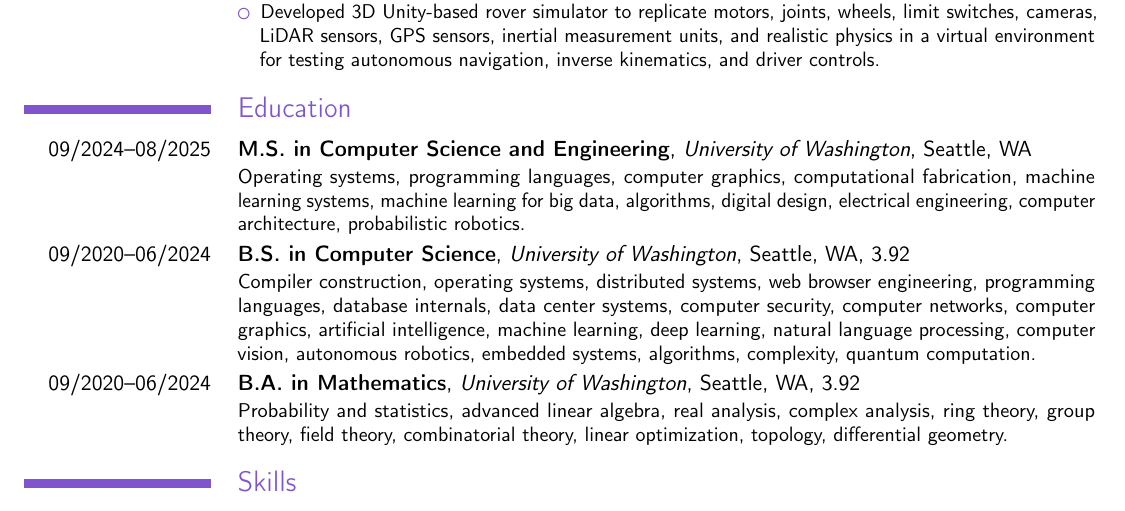
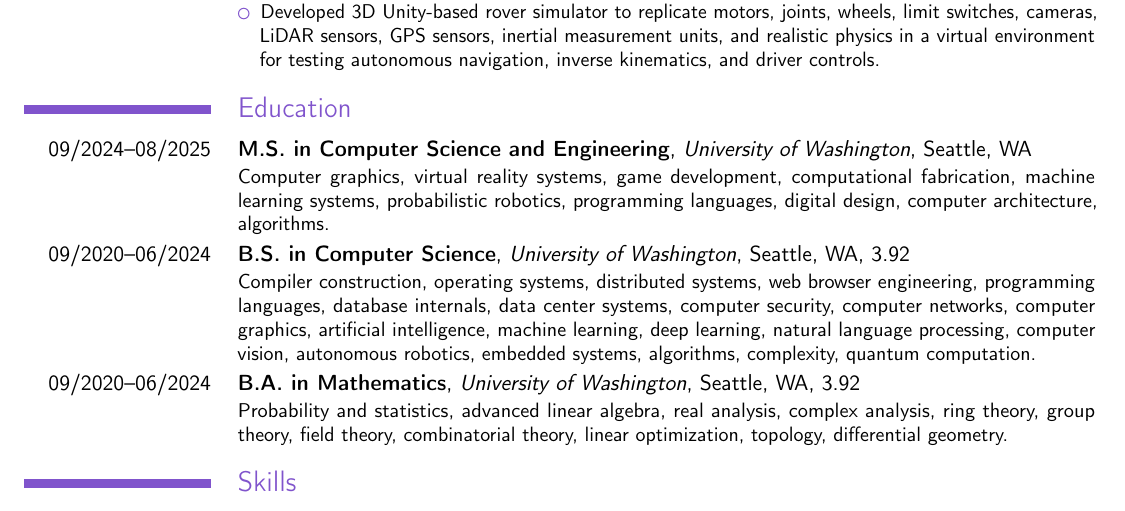
Before and after one commit to connorrein/resume, a LaTeX CV (main.tex): part of the page, cut so that both start at the same text. Compiled offline with pdfLaTeX.

Commit message:
Update MS courses

```diff
--- a/main.tex
+++ b/main.tex
@@ -63,10 +63,9 @@
 \section{Education}
 
 \cventry{09/2024--08/2025}{M.S. in Computer Science and Engineering}{University of Washington}{Seattle, WA}{}{
-  Operating systems, programming languages, computer graphics, computational
-  fabrication, machine learning systems, machine learning for big data,
-  algorithms, digital design, electrical engineering, computer architecture,
-  probabilistic robotics.
+  Computer graphics, virtual reality systems, game development, computational
+  fabrication, machine learning systems, probabilistic robotics, programming
+  languages, digital design, computer architecture, algorithms.
 }
 
 \cventry{09/2020--06/2024}{B.S. in Computer Science}{University of Washington}{Seattle, WA}{3.92}{
```
